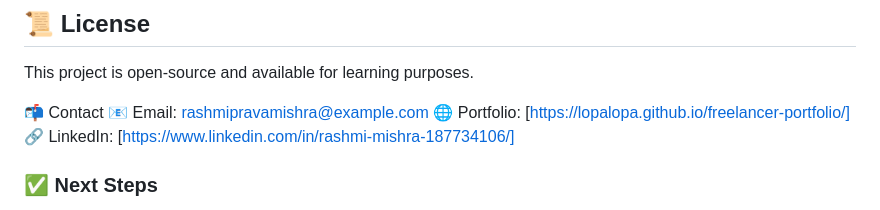
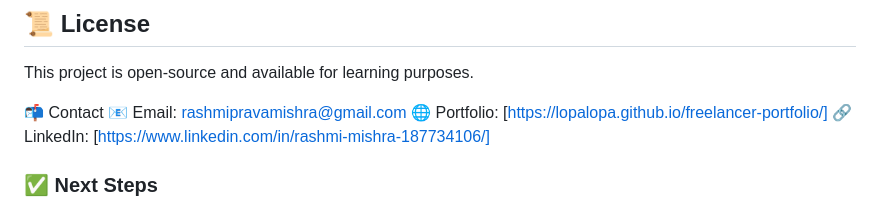
Before and after one commit to lopalopa/jobportal, a Markdown page: README.md, the part around the change. GitHub-like rendering.

```diff
--- a/README.md
+++ b/README.md
@@ -118,7 +118,7 @@ Open a Pull Request
 This project is open-source and available for learning purposes.
 
 📬 Contact
-📧 Email: rashmipravamishra@example.com
+📧 Email: rashmipravamishra@gmail.com
 🌐 Portfolio: [https://lopalopa.github.io/freelancer-portfolio/]
 🔗 LinkedIn: [https://www.linkedin.com/in/rashmi-mishra-187734106/]
 
```
